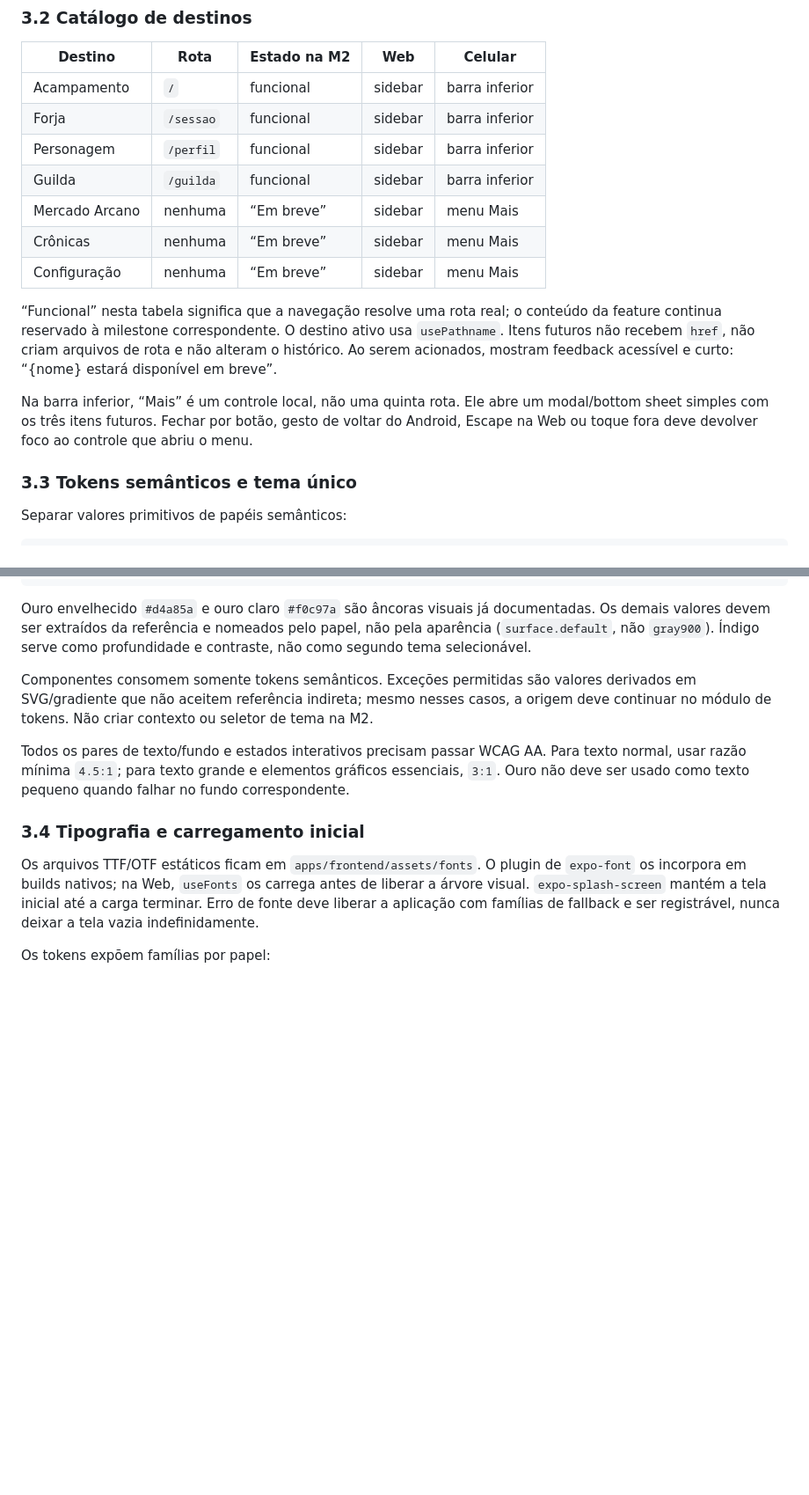
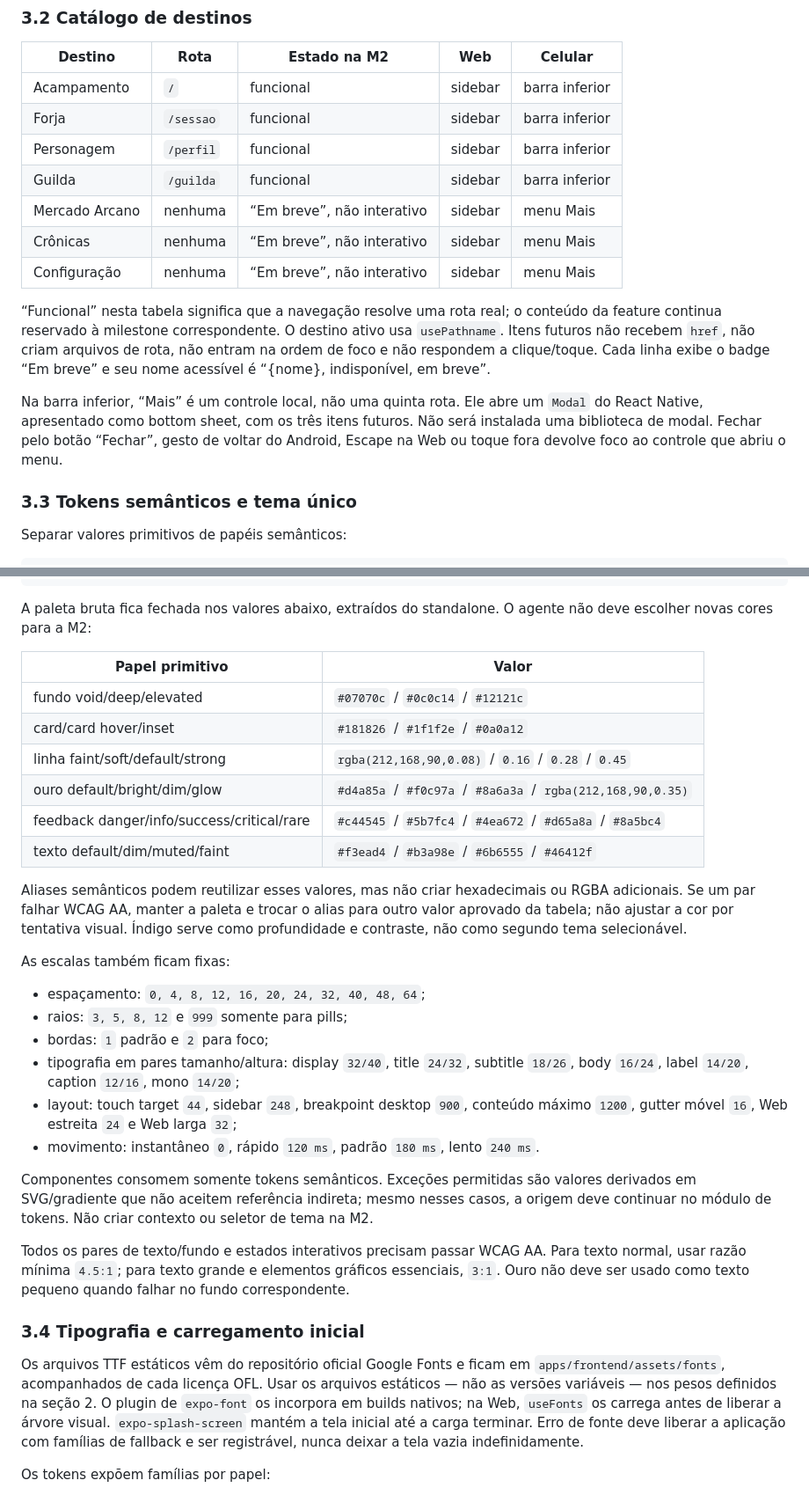
Before and after one commit to MatheusSales2773/wise-warrior, a Markdown page: docs/plans/2026-09-04-react-native-m2-implementation-plan.md, 2 parts joined by grey strips. Shown at 88% size. GitHub-like rendering; blank space fills up the shorter version.

Commit message:
docs(frontend): remove M2 implementation ambiguity

````diff
--- a/docs/plans/2026-09-04-react-native-m2-implementation-plan.md
+++ b/docs/plans/2026-09-04-react-native-m2-implementation-plan.md
@@ -103,20 +103,21 @@ rotas por arquivo fornecem o contrato estável necessário.
 | Forja | `/sessao` | funcional | sidebar | barra inferior |
 | Personagem | `/perfil` | funcional | sidebar | barra inferior |
 | Guilda | `/guilda` | funcional | sidebar | barra inferior |
-| Mercado Arcano | nenhuma | “Em breve” | sidebar | menu Mais |
-| Crônicas | nenhuma | “Em breve” | sidebar | menu Mais |
-| Configuração | nenhuma | “Em breve” | sidebar | menu Mais |
+| Mercado Arcano | nenhuma | “Em breve”, não interativo | sidebar | menu Mais |
+| Crônicas | nenhuma | “Em breve”, não interativo | sidebar | menu Mais |
+| Configuração | nenhuma | “Em breve”, não interativo | sidebar | menu Mais |
 
 “Funcional” nesta tabela significa que a navegação resolve uma rota real; o
 conteúdo da feature continua reservado à milestone correspondente. O destino
 ativo usa `usePathname`. Itens futuros não recebem `href`, não criam arquivos de
-rota e não alteram o histórico. Ao serem acionados, mostram feedback acessível e
-curto: “{nome} estará disponível em breve”.
+rota, não entram na ordem de foco e não respondem a clique/toque. Cada linha
+exibe o badge “Em breve” e seu nome acessível é “{nome}, indisponível, em breve”.
 
 Na barra inferior, “Mais” é um controle local, não uma quinta rota. Ele abre um
-modal/bottom sheet simples com os três itens futuros. Fechar por botão, gesto de
-voltar do Android, Escape na Web ou toque fora deve devolver foco ao controle que
-abriu o menu.
+`Modal` do React Native, apresentado como bottom sheet, com os três itens futuros.
+Não será instalada uma biblioteca de modal. Fechar pelo botão “Fechar”, gesto de
+voltar do Android, Escape na Web ou toque fora devolve foco ao controle que abriu
+o menu.
 
 ### 3.3 Tokens semânticos e tema único
 
@@ -135,10 +136,33 @@ tokens/
 └── index.ts          # única API pública dos tokens
 ```
 
-Ouro envelhecido `#d4a85a` e ouro claro `#f0c97a` são âncoras visuais já
-documentadas. Os demais valores devem ser extraídos da referência e nomeados pelo
-papel, não pela aparência (`surface.default`, não `gray900`). Índigo serve como
-profundidade e contraste, não como segundo tema selecionável.
+A paleta bruta fica fechada nos valores abaixo, extraídos do standalone. O agente
+não deve escolher novas cores para a M2:
+
+| Papel primitivo | Valor |
+| --- | --- |
+| fundo void/deep/elevated | `#07070c` / `#0c0c14` / `#12121c` |
+| card/card hover/inset | `#181826` / `#1f1f2e` / `#0a0a12` |
+| linha faint/soft/default/strong | `rgba(212,168,90,0.08)` / `0.16` / `0.28` / `0.45` |
+| ouro default/bright/dim/glow | `#d4a85a` / `#f0c97a` / `#8a6a3a` / `rgba(212,168,90,0.35)` |
+| feedback danger/info/success/critical/rare | `#c44545` / `#5b7fc4` / `#4ea672` / `#d65a8a` / `#8a5bc4` |
+| texto default/dim/muted/faint | `#f3ead4` / `#b3a98e` / `#6b6555` / `#46412f` |
+
+Aliases semânticos podem reutilizar esses valores, mas não criar hexadecimais ou
+RGBA adicionais. Se um par falhar WCAG AA, manter a paleta e trocar o alias para
+outro valor aprovado da tabela; não ajustar a cor por tentativa visual. Índigo
+serve como profundidade e contraste, não como segundo tema selecionável.
+
+As escalas também ficam fixas:
+
+- espaçamento: `0, 4, 8, 12, 16, 20, 24, 32, 40, 48, 64`;
+- raios: `3, 5, 8, 12` e `999` somente para pills;
+- bordas: `1` padrão e `2` para foco;
+- tipografia em pares tamanho/altura: display `32/40`, title `24/32`, subtitle
+  `18/26`, body `16/24`, label `14/20`, caption `12/16`, mono `14/20`;
+- layout: touch target `44`, sidebar `248`, breakpoint desktop `900`, conteúdo
+  máximo `1200`, gutter móvel `16`, Web estreita `24` e Web larga `32`;
+- movimento: instantâneo `0`, rápido `120 ms`, padrão `180 ms`, lento `240 ms`.
 
 Componentes consomem somente tokens semânticos. Exceções permitidas são valores
 derivados em SVG/gradiente que não aceitem referência indireta; mesmo nesses
@@ -152,7 +176,9 @@ fundo correspondente.
 
 ### 3.4 Tipografia e carregamento inicial
 
-Os arquivos TTF/OTF estáticos ficam em `apps/frontend/assets/fonts`. O plugin de
+Os arquivos TTF estáticos vêm do repositório oficial Google Fonts e ficam em
+`apps/frontend/assets/fonts`, acompanhados de cada licença OFL. Usar os arquivos
+estáticos — não as versões variáveis — nos pesos definidos na seção 2. O plugin de
 `expo-font` os incorpora em builds nativos; na Web, `useFonts` os carrega antes de
 liberar a árvore visual. `expo-splash-screen` mantém a tela inicial até a carga
 terminar. Erro de fonte deve liberar a aplicação com famílias de fallback e ser
````
Also changed, not shown: other parts of docs/plans/2026-09-04-react-native-m2-implementation-plan.md (+5 -0 lines).
